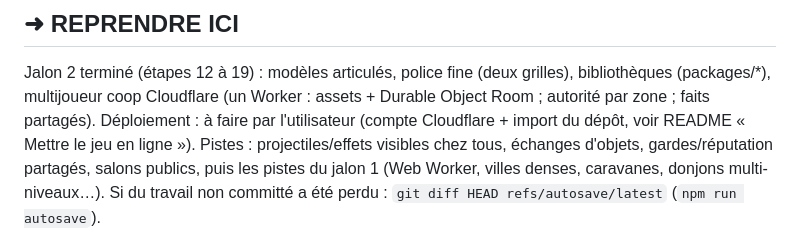
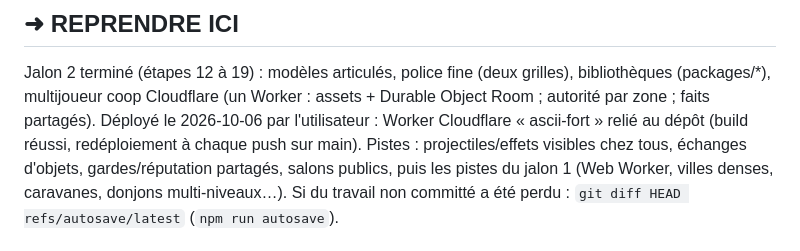
Before and after one commit to theol-trying/laughing-enigma, a Markdown page: PROGRESS.md, the part around the change. Rendered like a GitHub page.

Commit message:
checkpoint: déploiement Cloudflare effectué (Worker ascii-fort relié au dépôt)

```diff
--- a/PROGRESS.md
+++ b/PROGRESS.md
@@ -8,7 +8,7 @@
 ## ➜ REPRENDRE ICI
 Jalon 2 terminé (étapes 12 à 19) : modèles articulés, police fine (deux grilles), bibliothèques (packages/*),
 multijoueur coop Cloudflare (un Worker : assets + Durable Object Room ; autorité par zone ; faits partagés).
-Déploiement : à faire par l'utilisateur (compte Cloudflare + import du dépôt, voir README « Mettre le jeu en ligne »).
+Déployé le 2026-10-06 par l'utilisateur : Worker Cloudflare « ascii-fort » relié au dépôt (build réussi, redéploiement à chaque push sur main).
 Pistes : projectiles/effets visibles chez tous, échanges d'objets, gardes/réputation partagés, salons publics,
 puis les pistes du jalon 1 (Web Worker, villes denses, caravanes, donjons multi-niveaux…).
 Si du travail non committé a été perdu : `git diff HEAD refs/autosave/latest` (`npm run autosave`).
```
